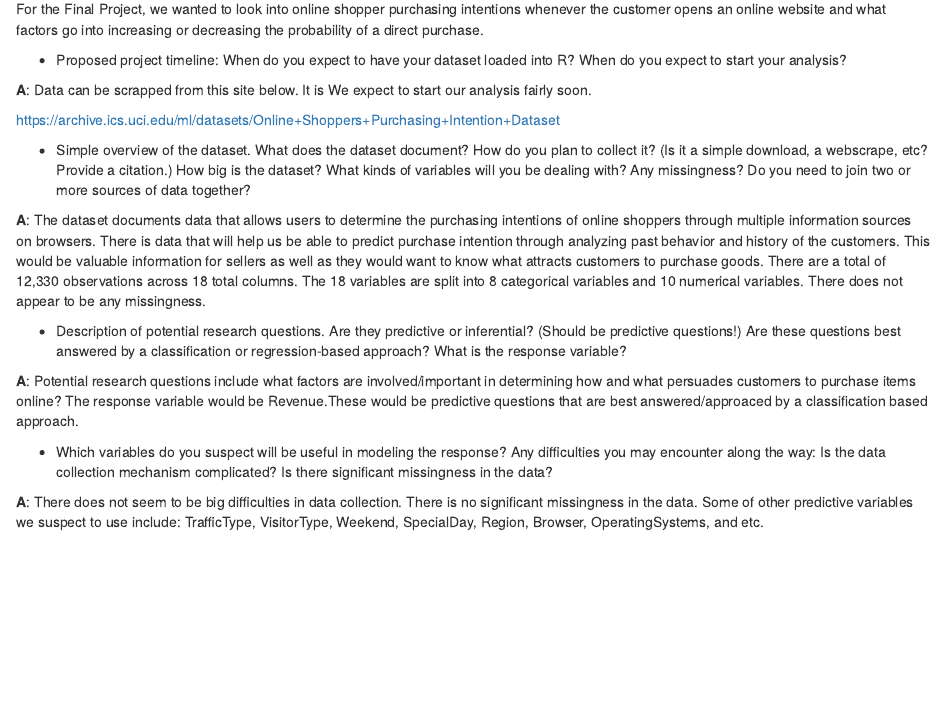
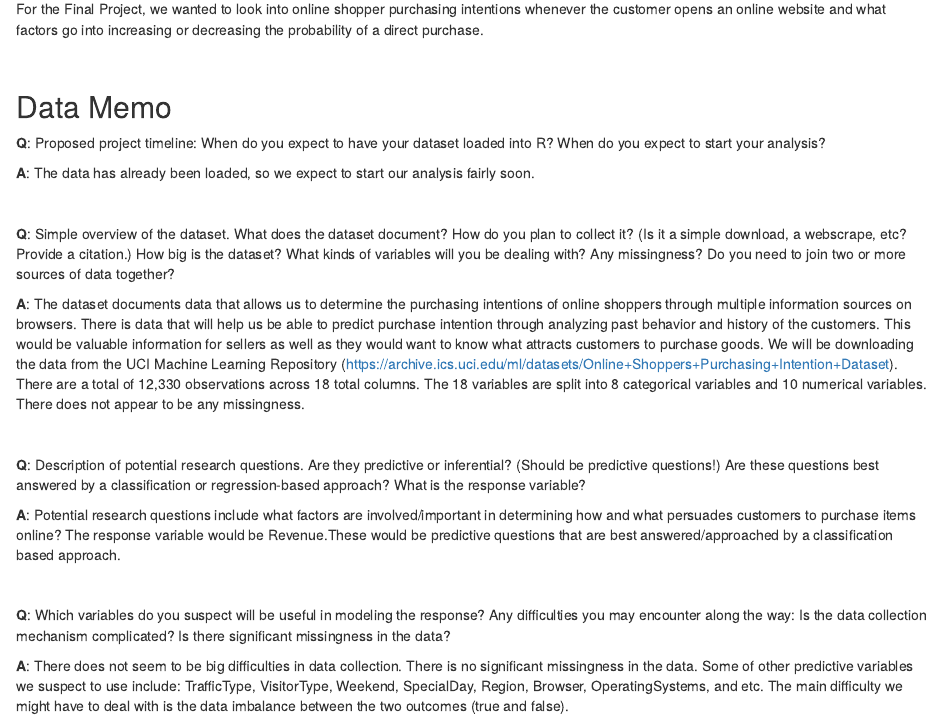
Before and after one commit to STAT301III/final-project-hejhej, an R Markdown document (data_memo.Rmd): the page in a window 1100 px wide, from 170 px down. The pictures show the output file data_memo.html that the author committed with the source, opened offline.

Commit message:
added tings

```diff
--- a/data_memo.Rmd
+++ b/data_memo.Rmd
@@ -7,21 +7,28 @@ output: html_document
 ## Introduction
 For the Final Project, we wanted to look into online shopper purchasing intentions whenever the customer opens an online website and what factors go into increasing or decreasing the probability of a direct purchase.
 
+<br>
 
-- Proposed project timeline: When do you expect to have your dataset loaded into R? When do you expect to start your analysis?
+## Data Memo
 
-**A**: Data can be scrapped from this site below. It is  We expect to start our analysis fairly soon.
+**Q**: Proposed project timeline: When do you expect to have your dataset loaded into R? When do you expect to start your analysis?
 
-https://archive.ics.uci.edu/ml/datasets/Online+Shoppers+Purchasing+Intention+Dataset
+**A**: The data has already been loaded, so we expect to start our analysis fairly soon.
 
-- Simple overview of the dataset. What does the dataset document? How do you plan to collect it? (Is it a simple download, a webscrape, etc? Provide a citation.) How big is the dataset? What kinds of variables will you be dealing with? Any missingness? Do you need to join two or more sources of data together?
+<br>
 
-**A**: The dataset documents data that allows users to determine the purchasing intentions of online shoppers through multiple information sources on browsers. There is data that will help us be able to predict purchase intention through analyzing past behavior and history of the customers. This would be valuable information for sellers as well as they would want to know what attracts customers to purchase goods. There are a total of 12,330 observations across 18 total columns. The 18 variables are split into 8 categorical variables and 10 numerical variables. There does not appear to be any missingness.
+**Q**: Simple overview of the dataset. What does the dataset document? How do you plan to collect it? (Is it a simple download, a webscrape, etc? Provide a citation.) How big is the dataset? What kinds of variables will you be dealing with? Any missingness? Do you need to join two or more sources of data together?
 
-- Description of potential research questions. Are they predictive or inferential? (Should be predictive questions!) Are these questions best answered by a classification or regression-based approach? What is the response variable?
+**A**: The dataset documents data that allows us to determine the purchasing intentions of online shoppers through multiple information sources on browsers. There is data that will help us be able to predict purchase intention through analyzing past behavior and history of the customers. This would be valuable information for sellers as well as they would want to know what attracts customers to purchase goods. We will be downloading the data from the UCI Machine Learning Repository (https://archive.ics.uci.edu/ml/datasets/Online+Shoppers+Purchasing+Intention+Dataset). There are a total of 12,330 observations across 18 total columns. The 18 variables are split into 8 categorical variables and 10 numerical variables. There does not appear to be any missingness.
 
-**A**: Potential research questions include what factors are involved/important in determining how and what persuades customers to purchase items online? The response variable would be Revenue.These would be predictive questions that are best answered/approaced by a classification based approach.
+<br>
 
-- Which variables do you suspect will be useful in modeling the response? Any difficulties you may encounter along the way: Is the data collection mechanism complicated? Is there significant missingness in the data?
+**Q**: Description of potential research questions. Are they predictive or inferential? (Should be predictive questions!) Are these questions best answered by a classification or regression-based approach? What is the response variable?
 
-**A**: There does not seem to be big difficulties in data collection. There is no significant missingness in the data. Some of other predictive variables we suspect to use include: TrafficType, VisitorType, Weekend, SpecialDay, Region, Browser, OperatingSystems, and etc.
+**A**: Potential research questions include what factors are involved/important in determining how and what persuades customers to purchase items online? The response variable would be Revenue.These would be predictive questions that are best answered/approached by a classification based approach.
+
+<br>
+
+**Q**: Which variables do you suspect will be useful in modeling the response? Any difficulties you may encounter along the way: Is the data collection mechanism complicated? Is there significant missingness in the data?
+
+**A**: There does not seem to be big difficulties in data collection. There is no significant missingness in the data. Some of other predictive variables we suspect to use include: TrafficType, VisitorType, Weekend, SpecialDay, Region, Browser, OperatingSystems, and etc. The main difficulty we might have to deal with is the data imbalance between the two outcomes (true and false).
```
Also changed, not shown: data_memo.html.
